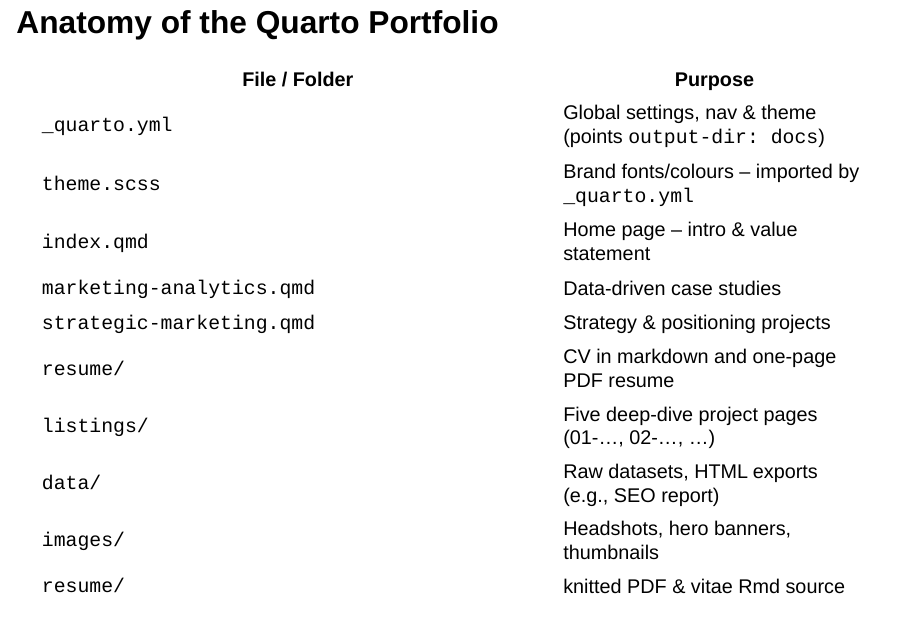
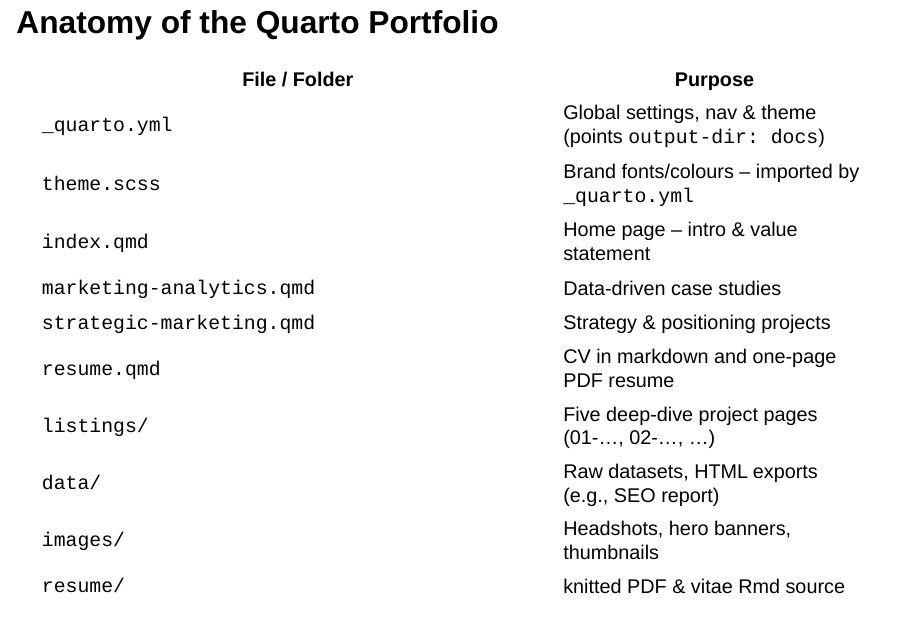
Before and after one commit to CCIDM/cba-symposium-quarto, a Quarto document (Quarto Introduction - CBA Symposium.qmd): page 25 of 44. Rendered offline with R 4.5, knitr and Pandoc in place of Quarto, with nearby package versions; drawn as Slidy slides in place of the format the file asks for; some code elsewhere in the file could not run offline.

Commit message:
fixing resume.qmd folder

```diff
--- a/Quarto Introduction - CBA Symposium.qmd
+++ b/Quarto Introduction - CBA Symposium.qmd
@@ -352,7 +352,7 @@
 | `index.qmd`   | Home page – intro & value statement |
 | `marketing-analytics.qmd` | Data-driven case studies |
 | `strategic-marketing.qmd` | Strategy & positioning projects |
-| `resume/`     | CV in markdown and one-page PDF resume |
+| `resume.qmd`     | CV in markdown and one-page PDF resume |
 | `listings/`   | Five deep-dive project pages (01-…, 02-…, …) |
 | `data/`       | Raw datasets, HTML exports (e.g., SEO report) |
 | `images/`     | Headshots, hero banners, thumbnails |
```
